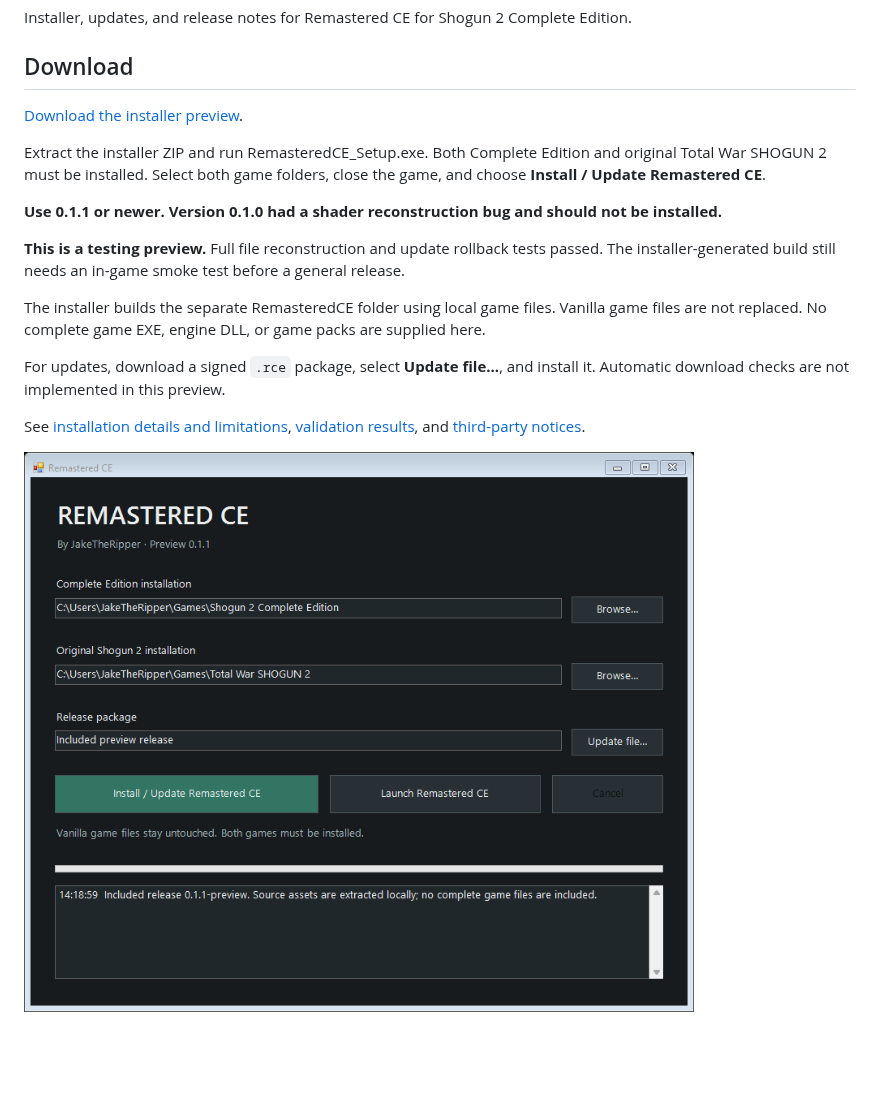
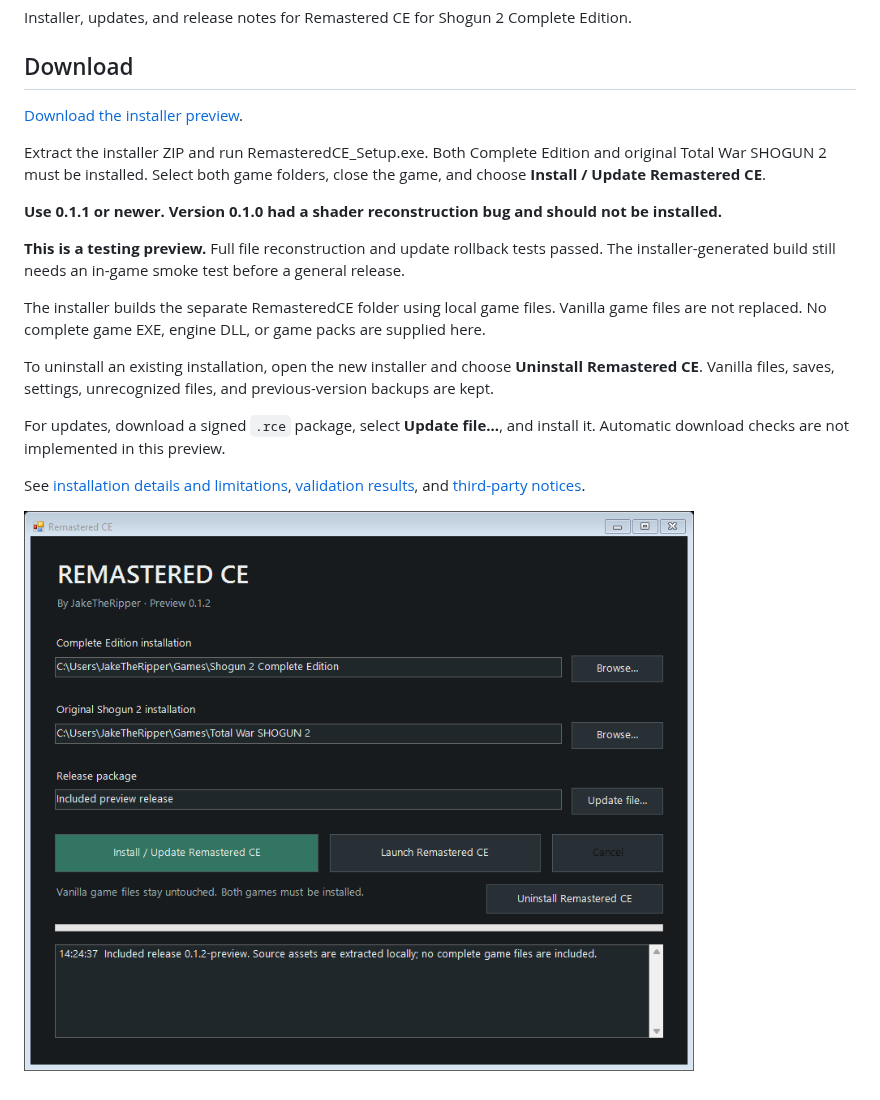
Before and after one commit to JakeTheRipperYT/Remastered-CE, a Markdown page: README.md, the part around one of its changes. GitHub-like rendering; pictures changed too: docs/preview.png; blank space fills up the shorter version.

```diff
--- a/README.md
+++ b/README.md
@@ -16,6 +16,8 @@ Extract the installer ZIP and run RemasteredCE_Setup.exe. Both Complete Edition
 
 The installer builds the separate RemasteredCE folder using local game files. Vanilla game files are not replaced. No complete game EXE, engine DLL, or game packs are supplied here.
 
+To uninstall an existing installation, open the new installer and choose **Uninstall Remastered CE**. Vanilla files, saves, settings, unrecognized files, and previous-version backups are kept.
+
 For updates, download a signed `.rce` package, select **Update file...**, and install it. Automatic download checks are not implemented in this preview.
 
 See [installation details and limitations](docs/README.md), [validation results](docs/self-tests.txt), and [third-party notices](THIRD_PARTY_NOTICES.txt).
```
Also changed, not shown: other parts of README.md (+1 -1 lines), RELEASE_NOTES.md (+7 -5 lines), docs/README.md (+8 -2 lines), 8 other files.
